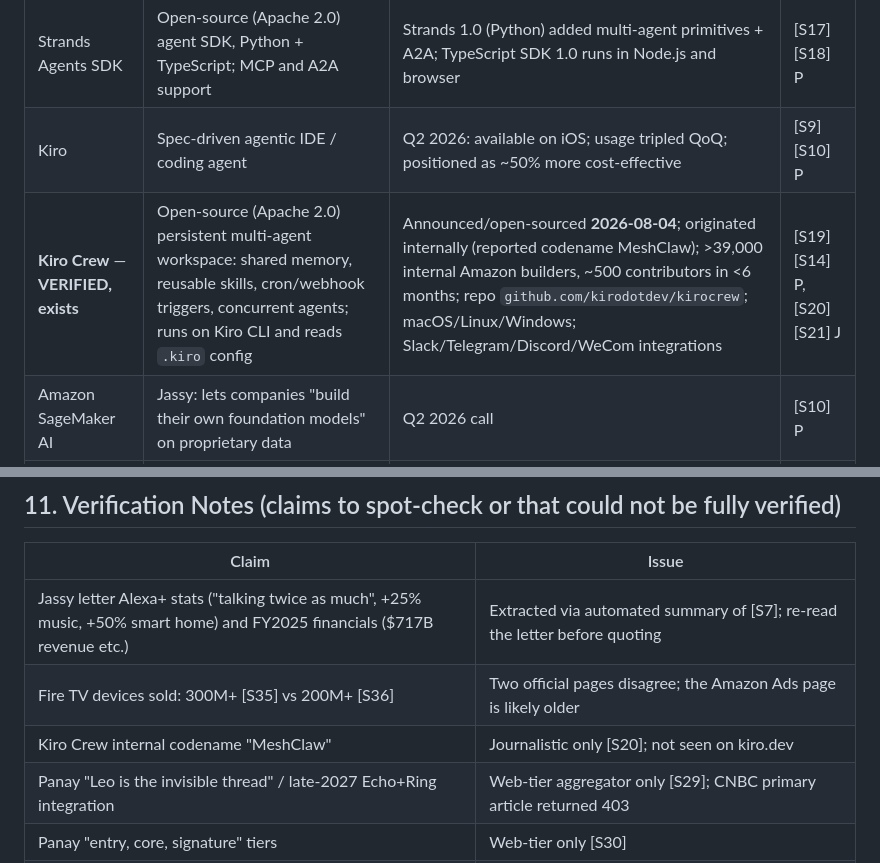
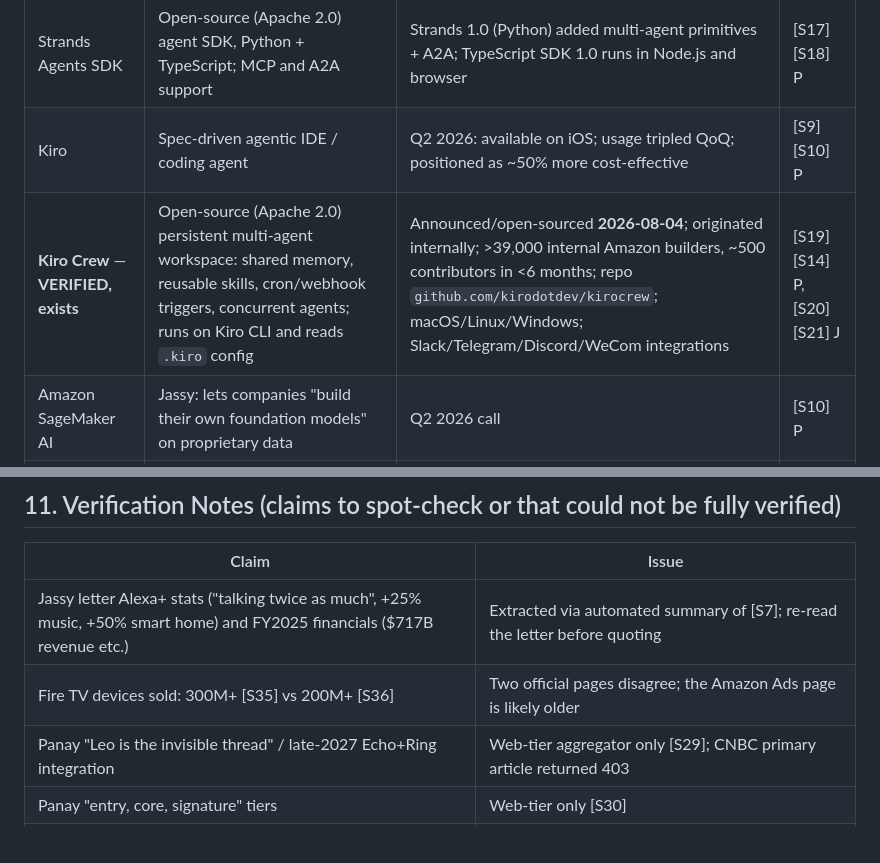
Before and after one commit to Axon-Enjin/aws-alexa-plus, a Markdown page: ORG.md, 2 parts joined by grey strips. Rendered like a GitHub page; blank space fills up the shorter version.

Commit message:
Remove an internal product codename from ORG.md.

```diff
--- a/ORG.md
+++ b/ORG.md
@@ -112,7 +112,7 @@ Full list has 16 principles [S5] P. The ones that map directly onto hackathon ju
 | Bedrock AgentCore | Serverless runtime + Identity, Memory, Browser, Code Interpreter, Gateway, Observability for production agents | GA in 2025; re:Invent 2025 added Policy (Cedar-based, intercepts Gateway tool calls) and Evaluations; Q2 2026 added Payments and Web Search; Aug 2026 open-sourced "Dogwood" temporal policy language for AgentCore | [S13] P, [S16] J, [S14][S10] P |
 | Strands Agents SDK | Open-source (Apache 2.0) agent SDK, Python + TypeScript; MCP and A2A support | Strands 1.0 (Python) added multi-agent primitives + A2A; TypeScript SDK 1.0 runs in Node.js and browser | [S17][S18] P |
 | Kiro | Spec-driven agentic IDE / coding agent | Q2 2026: available on iOS; usage tripled QoQ; positioned as ~50% more cost-effective | [S9][S10] P |
-| **Kiro Crew** — **VERIFIED, exists** | Open-source (Apache 2.0) persistent multi-agent workspace: shared memory, reusable skills, cron/webhook triggers, concurrent agents; runs on Kiro CLI and reads `.kiro` config | Announced/open-sourced **2026-08-04**; originated internally (reported codename MeshClaw); >39,000 internal Amazon builders, ~500 contributors in <6 months; repo `github.com/kirodotdev/kirocrew`; macOS/Linux/Windows; Slack/Telegram/Discord/WeCom integrations | [S19][S14] P, [S20][S21] J |
+| **Kiro Crew** — **VERIFIED, exists** | Open-source (Apache 2.0) persistent multi-agent workspace: shared memory, reusable skills, cron/webhook triggers, concurrent agents; runs on Kiro CLI and reads `.kiro` config | Announced/open-sourced **2026-08-04**; originated internally; >39,000 internal Amazon builders, ~500 contributors in <6 months; repo `github.com/kirodotdev/kirocrew`; macOS/Linux/Windows; Slack/Telegram/Discord/WeCom integrations | [S19][S14] P, [S20][S21] J |
 | Amazon SageMaker AI | Jassy: lets companies "build their own foundation models" on proprietary data | Q2 2026 call | [S10] P |
 | Amazon Nova 2 / Nova Forge | Nova 2 model family; Nova Forge for custom training ("Novellas") | re:Invent 2025 | [S22] J |
 | Amazon Quick | Agentic "work companion" | Apr 2026: desktop app, free/plus tiers; Q2 2026: background autonomous agents | [S15][S9] P |
@@ -419,7 +419,6 @@ Judging criteria are equally weighted [S2]; friction log adds up to +10% [S2]. C
 |---|---|
 | Jassy letter Alexa+ stats ("talking twice as much", +25% music, +50% smart home) and FY2025 financials ($717B revenue etc.) | Extracted via automated summary of [S7]; re-read the letter before quoting |
 | Fire TV devices sold: 300M+ [S35] vs 200M+ [S36] | Two official pages disagree; the Amazon Ads page is likely older |
-| Kiro Crew internal codename "MeshClaw" | Journalistic only [S20]; not seen on kiro.dev |
 | Panay "Leo is the invisible thread" / late-2027 Echo+Ring integration | Web-tier aggregator only [S29]; CNBC primary article returned 403 |
 | Panay "entry, core, signature" tiers | Web-tier only [S30] |
 | "Vega OS will power all future SMPs" | From Amazon Developer X post (search snippet) [S37]; not fetched directly |
```
